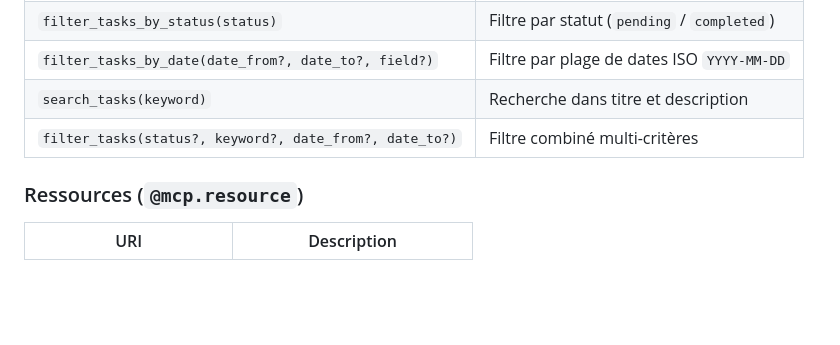
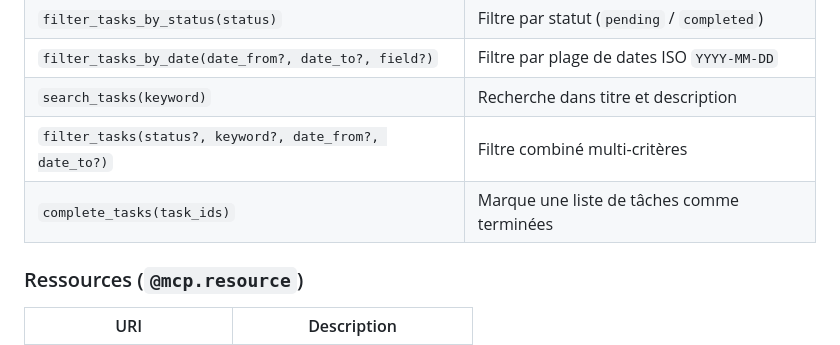
Before and after one commit to zerotropism/mcpserver-template, a Markdown page: README.md, the part around the change. Drawn GitHub-style; blank space fills up the shorter version.

```diff
--- a/README.md
+++ b/README.md
@@ -62,6 +62,7 @@ python ollama_client.py  # chat interactif (nécessite Ollama)
 | `filter_tasks_by_date(date_from?, date_to?, field?)` | Filtre par plage de dates ISO `YYYY-MM-DD` |
 | `search_tasks(keyword)` | Recherche dans titre et description |
 | `filter_tasks(status?, keyword?, date_from?, date_to?)` | Filtre combiné multi-critères |
+| `complete_tasks(task_ids)` | Marque une liste de tâches comme terminées |
 
 ### Ressources (`@mcp.resource`)
 
```
